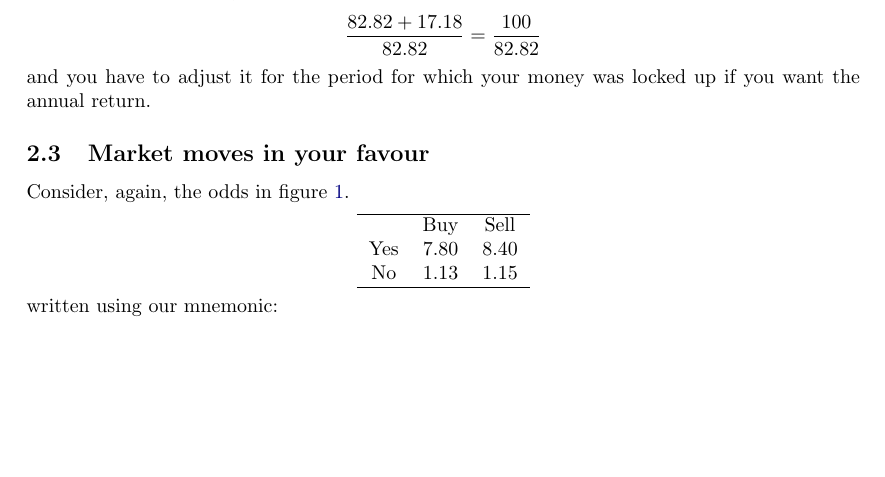
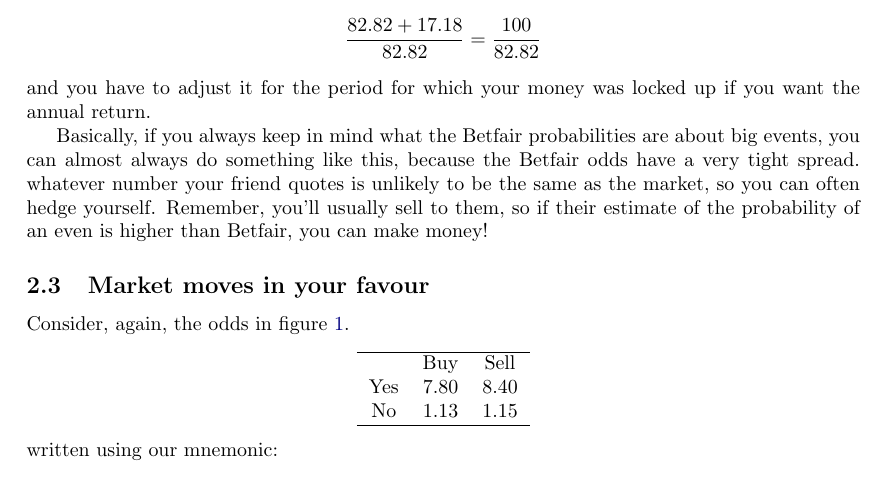
Before and after one commit to dwcoder/how-odds-work, a LaTeX document (src/Document.tex): part of page 8 of 12, cut so that both start at the same text, the shorter picture padded with empty space. Compiled offline with pdfLaTeX.

Commit message:
Explanation

```diff
--- a/src/Document.tex
+++ b/src/Document.tex
@@ -448,6 +448,9 @@ Whatever happens, you win 17.18. Your return is
  \frac{100}{82.82}
 \end{align*}
 and you have to adjust it for the period for which your money was locked up if you want the annual return.
+
+Basically, if you always keep in mind what the Betfair probabilities are about big events, you can almost always do something like this, because the Betfair odds have a very tight spread. whatever number your friend quotes is unlikely to be the same as the market, so you can often hedge yourself.
+Remember, you'll usually sell to them, so if their estimate of the probability of an even is higher than Betfair, you can make money!
 
 
 \subsection{Market moves in your favour}
```
Also changed, not shown: src/Document.pdf, src/Document.tex (2 more changed lines).
